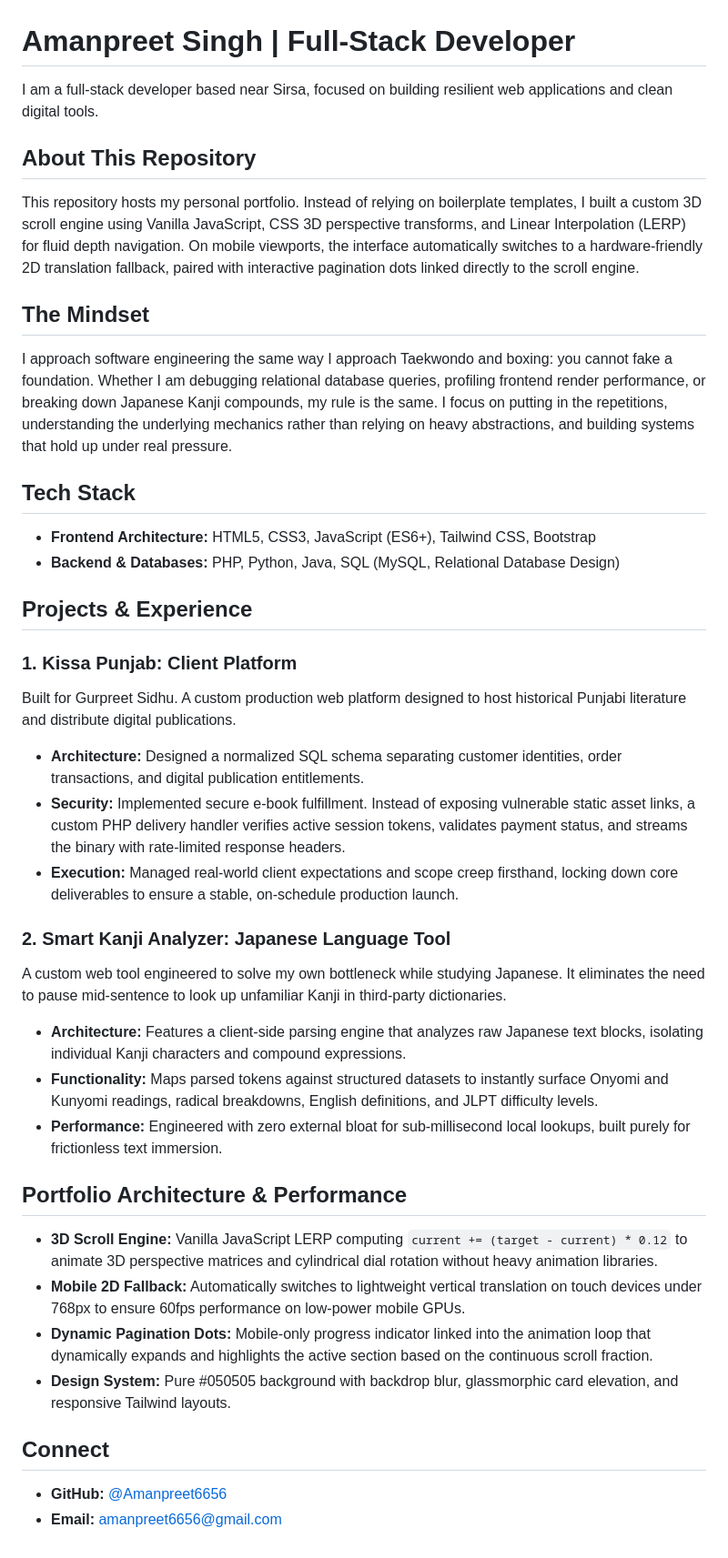
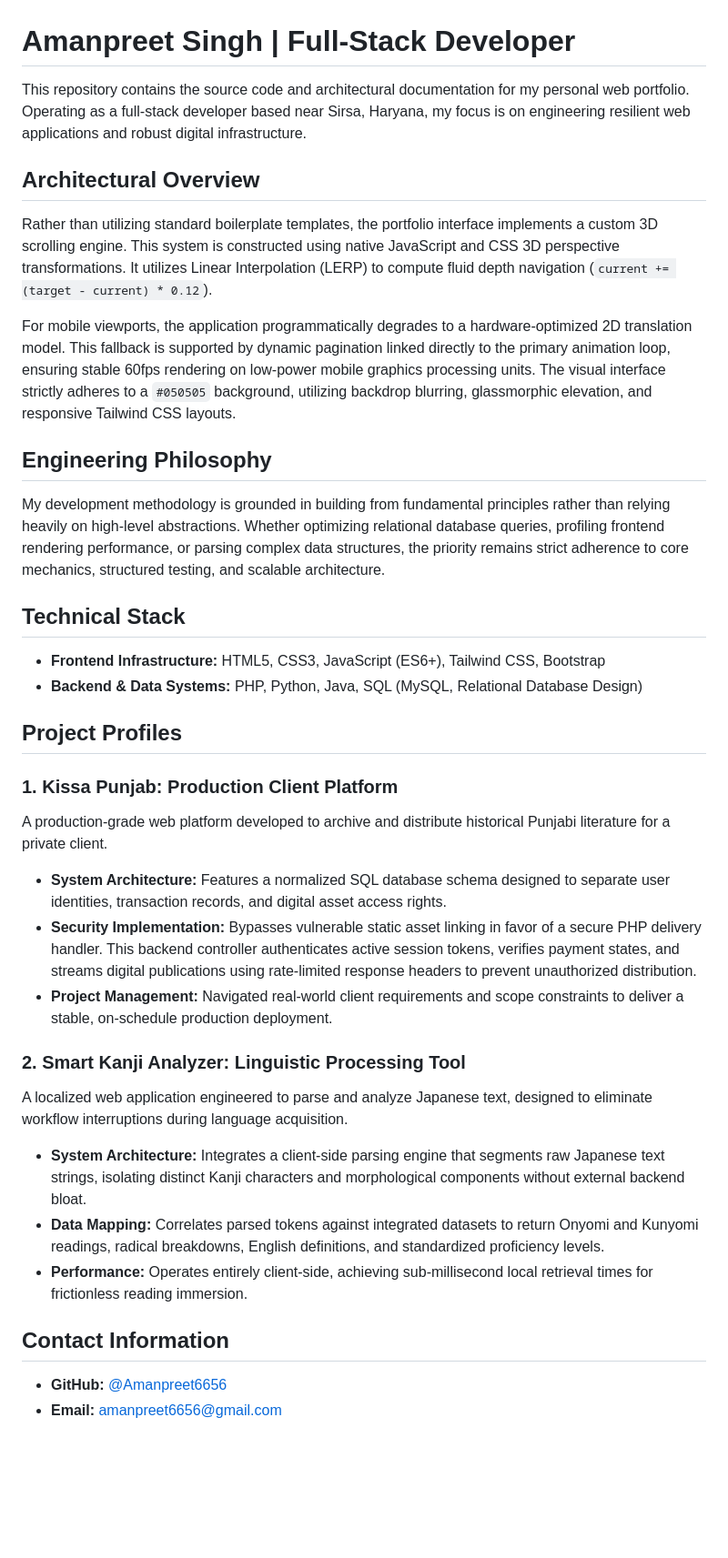
Before and after one commit to Amanpreet6656/My-Portfolio, a Markdown page: README.md, the part around the change. Shown at 91% size. Drawn GitHub-style; blank space fills up the shorter version.

Commit message:
Revise README for clarity and detail
Updated the README to provide a clearer overview of the repository, including architectural details and project profiles. Enhanced sections on engineering philosophy and technical stack.

```diff
--- a/README.md
+++ b/README.md
@@ -1,42 +1,39 @@
 # Amanpreet Singh | Full-Stack Developer
 
-I am a full-stack developer based near Sirsa, focused on building resilient web applications and clean digital tools.
+This repository contains the source code and architectural documentation for my personal web portfolio. Operating as a full-stack developer based near Sirsa, Haryana, my focus is on engineering resilient web applications and robust digital infrastructure.
 
-## About This Repository
+## Architectural Overview
 
-This repository hosts my personal portfolio. Instead of relying on boilerplate templates, I built a custom 3D scroll engine using Vanilla JavaScript, CSS 3D perspective transforms, and Linear Interpolation (LERP) for fluid depth navigation. On mobile viewports, the interface automatically switches to a hardware-friendly 2D translation fallback, paired with interactive pagination dots linked directly to the scroll engine.
+Rather than utilizing standard boilerplate templates, the portfolio interface implements a custom 3D scrolling engine. This system is constructed using native JavaScript and CSS 3D perspective transformations. It utilizes Linear Interpolation (LERP) to compute fluid depth navigation (`current += (target - current) * 0.12`).
 
-## The Mindset
+For mobile viewports, the application programmatically degrades to a hardware-optimized 2D translation model. This fallback is supported by dynamic pagination linked directly to the primary animation loop, ensuring stable 60fps rendering on low-power mobile graphics processing units. The visual interface strictly adheres to a `#050505` background, utilizing backdrop blurring, glassmorphic elevation, and responsive Tailwind CSS layouts.
 
-I approach software engineering the same way I approach Taekwondo and boxing: you cannot fake a foundation. Whether I am debugging relational database queries, profiling frontend render performance, or breaking down Japanese Kanji compounds, my rule is the same. I focus on putting in the repetitions, understanding the underlying mechanics rather than relying on heavy abstractions, and building systems that hold up under real pressure.
+## Engineering Philosophy
 
-## Tech Stack
+My development methodology is grounded in building from fundamental principles rather than relying heavily on high-level abstractions. Whether optimizing relational database queries, profiling frontend rendering performance, or parsing complex data structures, the priority remains strict adherence to core mechanics, structured testing, and scalable architecture.
 
-* **Frontend Architecture:** HTML5, CSS3, JavaScript (ES6+), Tailwind CSS, Bootstrap
-* **Backend & Databases:** PHP, Python, Java, SQL (MySQL, Relational Database Design)
+## Technical Stack
 
-## Projects & Experience
+*   **Frontend Infrastructure:** HTML5, CSS3, JavaScript (ES6+), Tailwind CSS, Bootstrap
+*   **Backend & Data Systems:** PHP, Python, Java, SQL (MySQL, Relational Database Design)
 
-### 1. Kissa Punjab: Client Platform
-Built for Gurpreet Sidhu. A custom production web platform designed to host historical Punjabi literature and distribute digital publications.
-* **Architecture:** Designed a normalized SQL schema separating customer identities, order transactions, and digital publication entitlements.
-* **Security:** Implemented secure e-book fulfillment. Instead of exposing vulnerable static asset links, a custom PHP delivery handler verifies active session tokens, validates payment status, and streams the binary with rate-limited response headers.
-* **Execution:** Managed real-world client expectations and scope creep firsthand, locking down core deliverables to ensure a stable, on-schedule production launch.
+## Project Profiles
 
-### 2. Smart Kanji Analyzer: Japanese Language Tool
-A custom web tool engineered to solve my own bottleneck while studying Japanese. It eliminates the need to pause mid-sentence to look up unfamiliar Kanji in third-party dictionaries.
-* **Architecture:** Features a client-side parsing engine that analyzes raw Japanese text blocks, isolating individual Kanji characters and compound expressions.
-* **Functionality:** Maps parsed tokens against structured datasets to instantly surface Onyomi and Kunyomi readings, radical breakdowns, English definitions, and JLPT difficulty levels.
-* **Performance:** Engineered with zero external bloat for sub-millisecond local lookups, built purely for frictionless text immersion.
+### 1. Kissa Punjab: Production Client Platform
+A production-grade web platform developed to archive and distribute historical Punjabi literature for a private client.
 
-## Portfolio Architecture & Performance
+*   **System Architecture:** Features a normalized SQL database schema designed to separate user identities, transaction records, and digital asset access rights.
+*   **Security Implementation:** Bypasses vulnerable static asset linking in favor of a secure PHP delivery handler. This backend controller authenticates active session tokens, verifies payment states, and streams digital publications using rate-limited response headers to prevent unauthorized distribution.
+*   **Project Management:** Navigated real-world client requirements and scope constraints to deliver a stable, on-schedule production deployment.
 
-* **3D Scroll Engine:** Vanilla JavaScript LERP computing `current += (target - current) * 0.12` to animate 3D perspective matrices and cylindrical dial rotation without heavy animation libraries.
-* **Mobile 2D Fallback:** Automatically switches to lightweight vertical translation on touch devices under 768px to ensure 60fps performance on low-power mobile GPUs.
-* **Dynamic Pagination Dots:** Mobile-only progress indicator linked into the animation loop that dynamically expands and highlights the active section based on the continuous scroll fraction.
-* **Design System:** Pure #050505 background with backdrop blur, glassmorphic card elevation, and responsive Tailwind layouts.
+### 2. Smart Kanji Analyzer: Linguistic Processing Tool
+A localized web application engineered to parse and analyze Japanese text, designed to eliminate workflow interruptions during language acquisition.
 
-## Connect
+*   **System Architecture:** Integrates a client-side parsing engine that segments raw Japanese text strings, isolating distinct Kanji characters and morphological components without external backend bloat.
+*   **Data Mapping:** Correlates parsed tokens against integrated datasets to return Onyomi and Kunyomi readings, radical breakdowns, English definitions, and standardized proficiency levels.
+*   **Performance:** Operates entirely client-side, achieving sub-millisecond local retrieval times for frictionless reading immersion.
 
-* **GitHub:** [@Amanpreet6656](https://github.com/Amanpreet6656)
-* **Email:** amanpreet6656@gmail.com
+## Contact Information
+
+*   **GitHub:** [@Amanpreet6656](https://github.com/Amanpreet6656)
+*   **Email:** amanpreet6656@gmail.com
```
